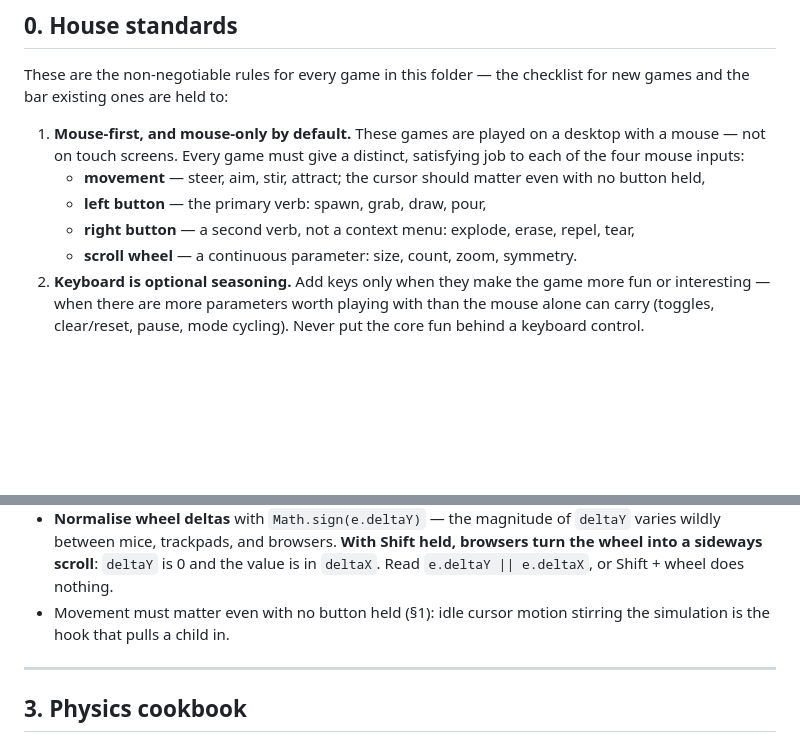
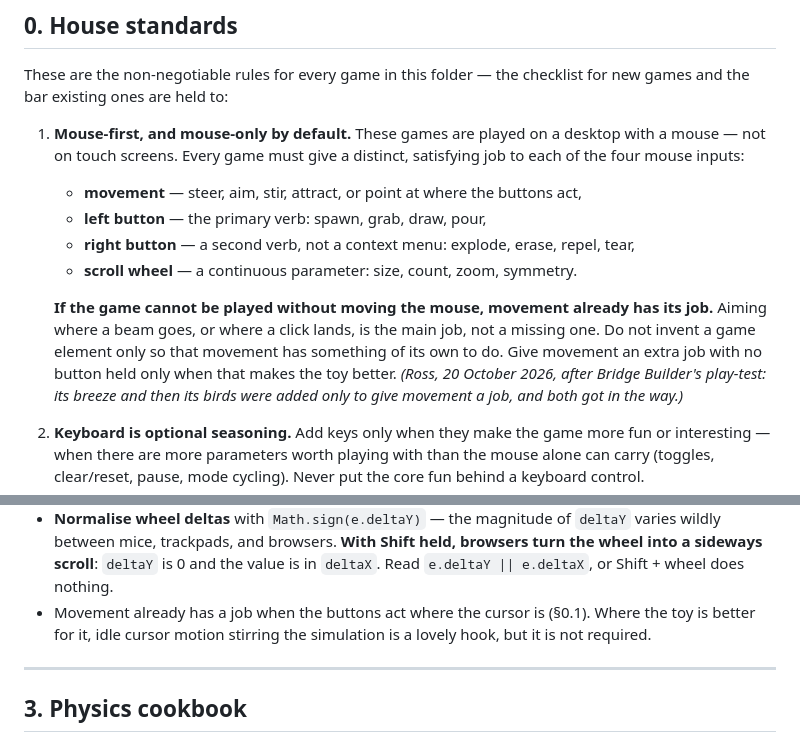
Before and after one commit to codebiscuits/spelling_app, a Markdown page: mini_games/HANDBOOK.md, 2 parts joined by grey strips. GitHub-like rendering; blank space fills up the shorter version.

Commit message:
docs(handbook): aiming with the mouse is already movement's job
House standard 0.1 said the cursor should matter even with no button held.
Ross, 20 Oct 2026: if a game cannot be played without moving the mouse,
movement already has its job, and there is no need to invent game elements
just to give it one. Bridge Builder showed the cost: its breeze, and then
its birds, were added only for that rule, and both got in the way of
building.

HANDBOOK 0.1 and 2.3, HANDBOOK_SMALL and CLAUDE.md now say so. An extra job
for idle movement stays welcome where it makes the toy better.

Co-Authored-By: Claude Opus 5.5 <noreply@anthropic.com>

```diff
--- a/mini_games/HANDBOOK.md
+++ b/mini_games/HANDBOOK.md
@@ -44,12 +44,21 @@ checklist for new games and the bar existing ones are held to:
 1. **Mouse-first, and mouse-only by default.** These games are played on a
    desktop with a mouse — not on touch screens. Every game must give a
    distinct, satisfying job to each of the four mouse inputs:
-   - **movement** — steer, aim, stir, attract; the cursor should matter even
-     with no button held,
+   - **movement** — steer, aim, stir, attract, or point at where the
+     buttons act,
    - **left button** — the primary verb: spawn, grab, draw, pour,
    - **right button** — a second verb, not a context menu: explode, erase,
      repel, tear,
    - **scroll wheel** — a continuous parameter: size, count, zoom, symmetry.
+
+   **If the game cannot be played without moving the mouse, movement
+   already has its job.** Aiming where a beam goes, or where a click lands,
+   is the main job, not a missing one. Do not invent a game element only so
+   that movement has something of its own to do. Give movement an extra job
+   with no button held only when that makes the toy better.
+   *(Ross, 20 October 2026, after Bridge Builder's play-test: its breeze and
+   then its birds were added only to give movement a job, and both got in
+   the way.)*
 2. **Keyboard is optional seasoning.** Add keys only when they make the game
    more fun or interesting — when there are more parameters worth playing with
    than the mouse alone can carry (toggles, clear/reset, pause, mode cycling).
@@ -200,8 +209,9 @@ Details that matter:
   held, browsers turn the wheel into a sideways scroll**: `deltaY` is 0 and
   the value is in `deltaX`. Read `e.deltaY || e.deltaX`, or Shift + wheel
   does nothing.
-- Movement must matter even with no button held (§1): idle cursor motion
-  stirring the simulation is the hook that pulls a child in.
+- Movement already has a job when the buttons act where the cursor is
+  (§0.1). Where the toy is better for it, idle cursor motion stirring the
+  simulation is a lovely hook, but it is not required.
 
 ---
 
```
Also changed, not shown: CLAUDE.md (+1 -1 lines), mini_games/HANDBOOK_SMALL.md (+3 -2 lines).
